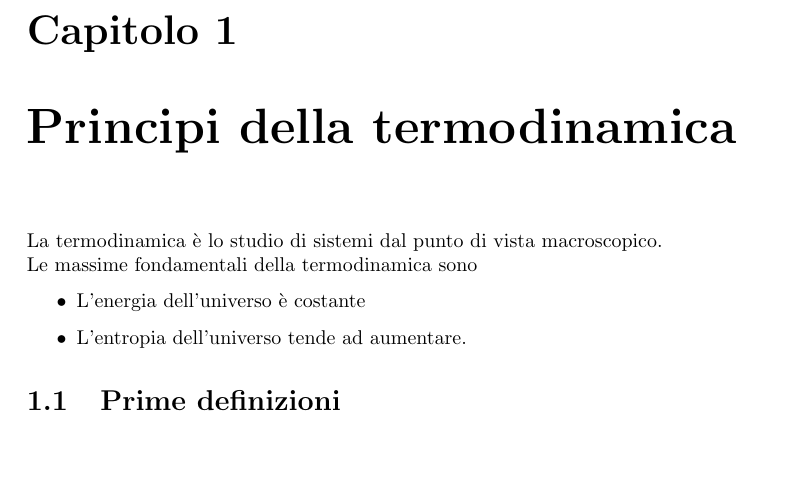
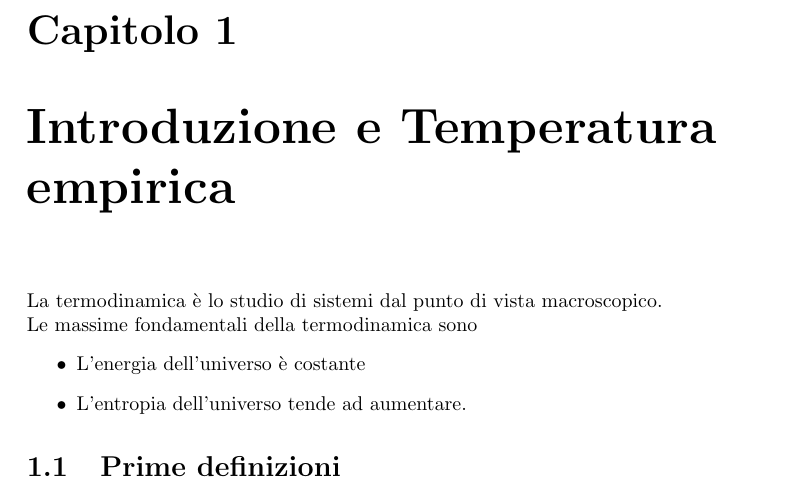
Before and after one commit to fsorce/Fisica-3, a LaTeX document (main.tex, which reads 01Temperatura.tex): part of page 5 of 31, cut so that both start at the same text, the shorter picture padded with empty space. The pictures show the PDF file main.pdf that the author committed with the source.

Commit message:
modified:   01Temperatura.tex 	modified:   main.pdf

```diff
--- a/01Temperatura.tex
+++ b/01Temperatura.tex
@@ -1,4 +1,4 @@
-\chapter{Principi della termodinamica}
+\chapter{Introduzione e Temperatura empirica}
 \noindent
 La termodinamica \`e lo studio di sistemi dal punto di vista macroscopico.\\
 Le massime fondamentali della termodinamica sono
```
Also changed, not shown: main.pdf.
